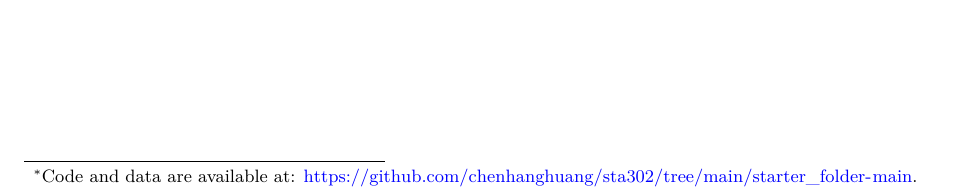
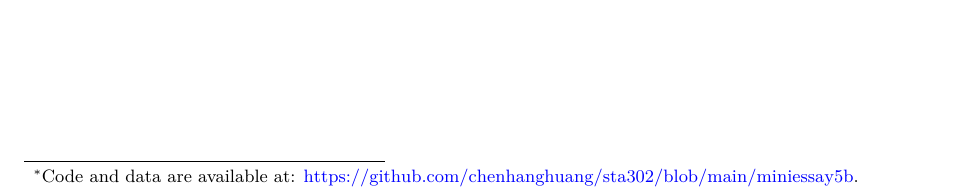
Before and after one commit to chenhanghuang/sta302, a Quarto document (miniessay5b/outputs/paper/miniessay5b.qmd): part of page 1 of 4, cut so that both start at the same text. Rendered offline with R 4.5, knitr and Pandoc in place of Quarto, then LaTeX, with nearby package versions; some code elsewhere in the file could not run offline.

Commit message:
Update miniessay5b.qmd

```diff
--- a/miniessay5b/outputs/paper/miniessay5b.qmd
+++ b/miniessay5b/outputs/paper/miniessay5b.qmd
@@ -2,7 +2,7 @@
 title: "Understanding and Tackling Declining Response Rates: Challenges and Solutions"
 author:
   Chenhang Huang
-thanks: "Code and data are available at: https://github.com/chenhanghuang/sta302/tree/main/starter_folder-main."
+thanks: "Code and data are available at: https://github.com/chenhanghuang/sta302/blob/main/miniessay5b."
 date: today
 date-format: long
 abstract: "Surveys serve as crucial instruments for gathering data across diverse fields, providing valuable insights into opinions, behaviors, and preferences. Nevertheless, the declining response rates observed in face-to-face, telephone, and web surveys present significant challenges for researchers. This paper conducts a literature review to explore the factors influencing response rate trends across these survey methods. Additionally, it discusses strategies such as enhancing trust, leveraging AI technology, and providing training for surveyors to improve participation and response rates. "
```
